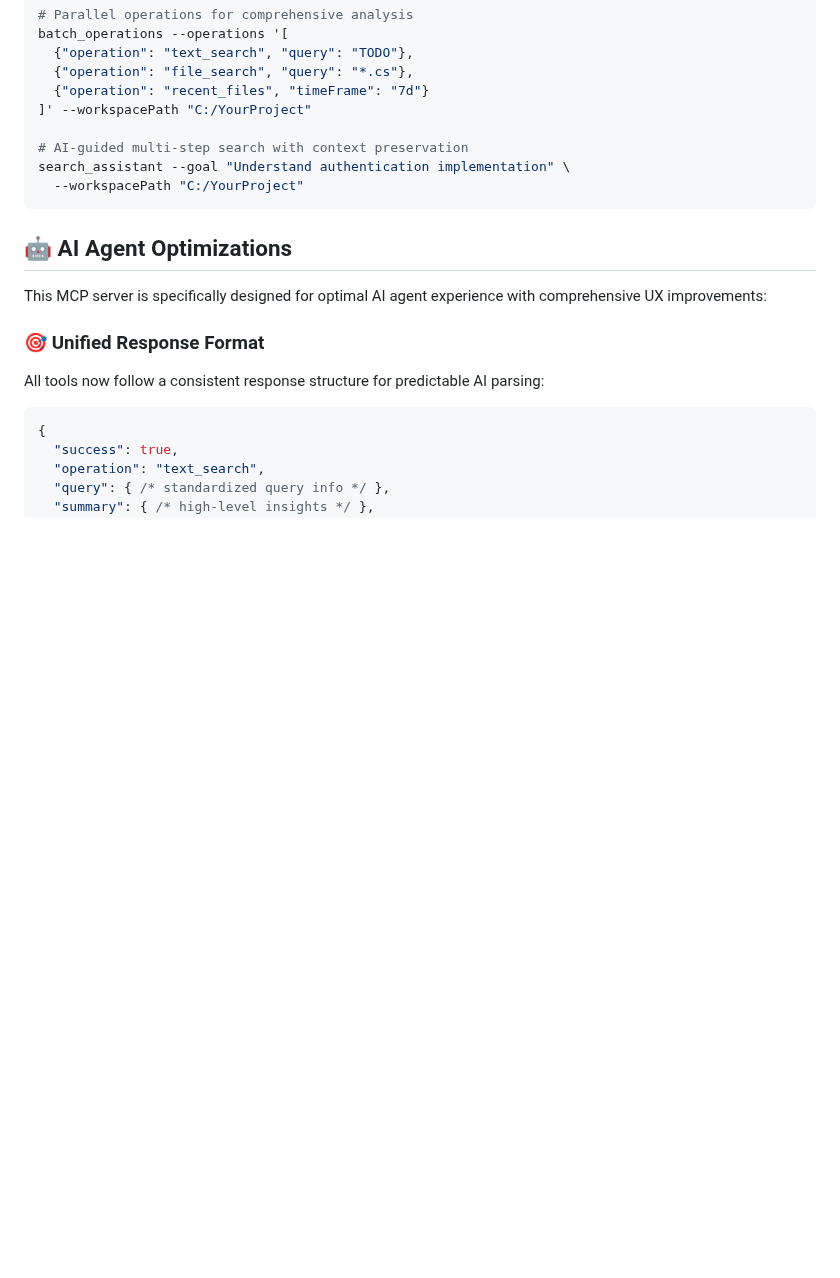
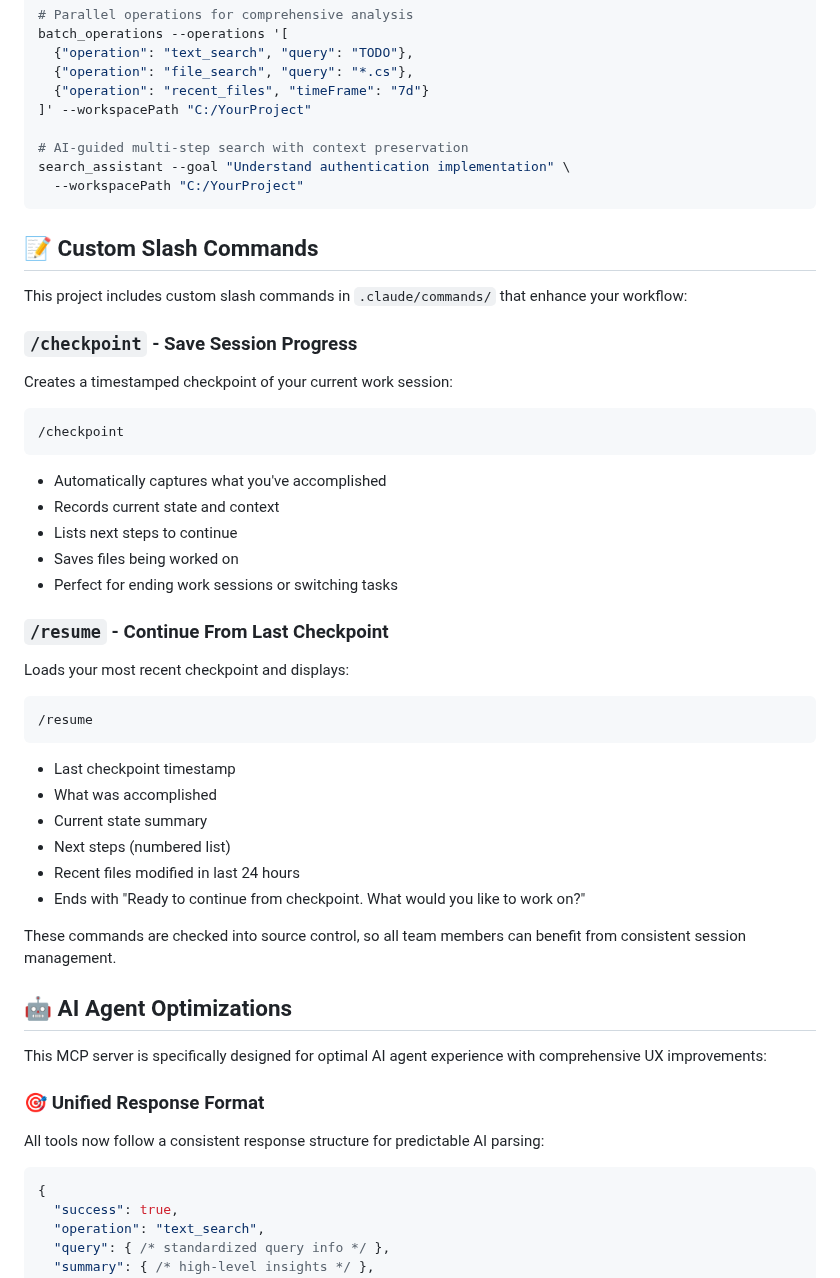
Before and after one commit to anortham/coa-codesearch-mcp, a Markdown page: README.md, the part around the change. Rendered like a GitHub page; blank space fills up the shorter version.

Commit message:
docs: Add custom slash commands documentation to README
- Document /checkpoint command for saving session progress
- Document /resume command for continuing from last checkpoint
- Explain that commands are in source control for team benefit
- Add commands section after Common Workflows

These slash commands enhance workflow management and are especially
useful for long coding sessions or task switching.

🤖 Generated with [Claude Code](https://claude.ai/code)

Co-Authored-By: Claude <noreply@anthropic.com>

````diff
--- a/README.md
+++ b/README.md
@@ -272,6 +272,35 @@ search_assistant --goal "Understand authentication implementation" \
   --workspacePath "C:/YourProject"
 ```
 
+## 📝 Custom Slash Commands
+
+This project includes custom slash commands in `.claude/commands/` that enhance your workflow:
+
+### `/checkpoint` - Save Session Progress
+Creates a timestamped checkpoint of your current work session:
+```
+/checkpoint
+```
+- Automatically captures what you've accomplished
+- Records current state and context
+- Lists next steps to continue
+- Saves files being worked on
+- Perfect for ending work sessions or switching tasks
+
+### `/resume` - Continue From Last Checkpoint
+Loads your most recent checkpoint and displays:
+```
+/resume
+```
+- Last checkpoint timestamp
+- What was accomplished
+- Current state summary
+- Next steps (numbered list)
+- Recent files modified in last 24 hours
+- Ends with "Ready to continue from checkpoint. What would you like to work on?"
+
+These commands are checked into source control, so all team members can benefit from consistent session management.
+
 ## 🤖 AI Agent Optimizations
 
 This MCP server is specifically designed for optimal AI agent experience with comprehensive UX improvements:
````
